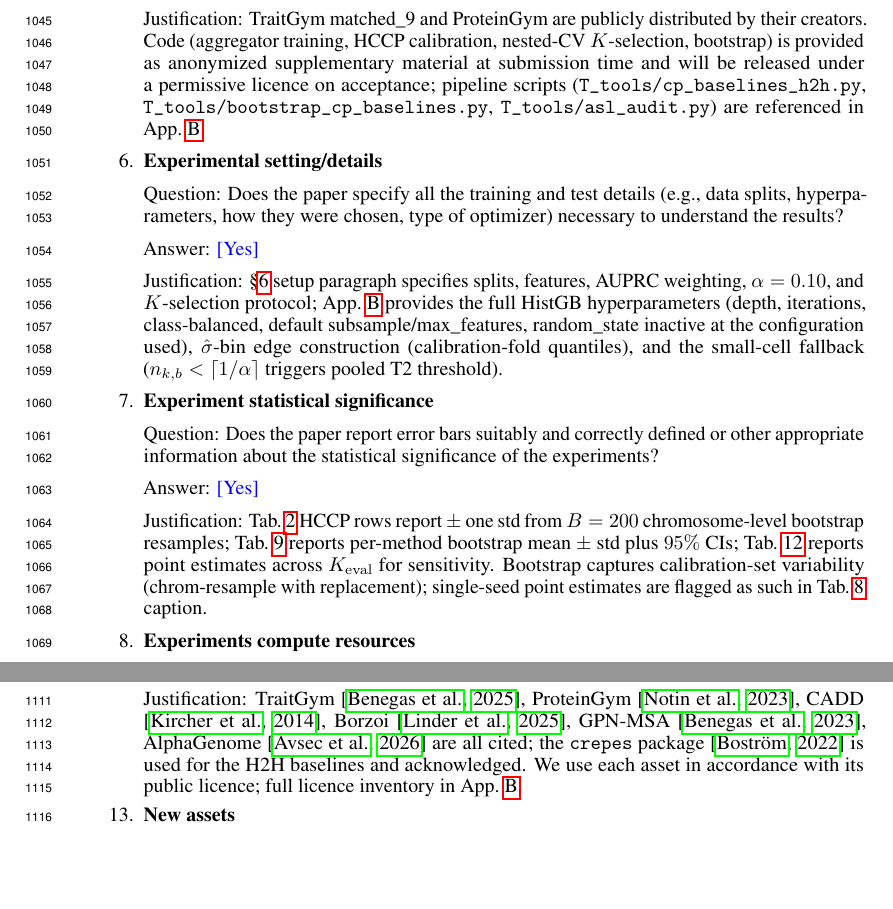
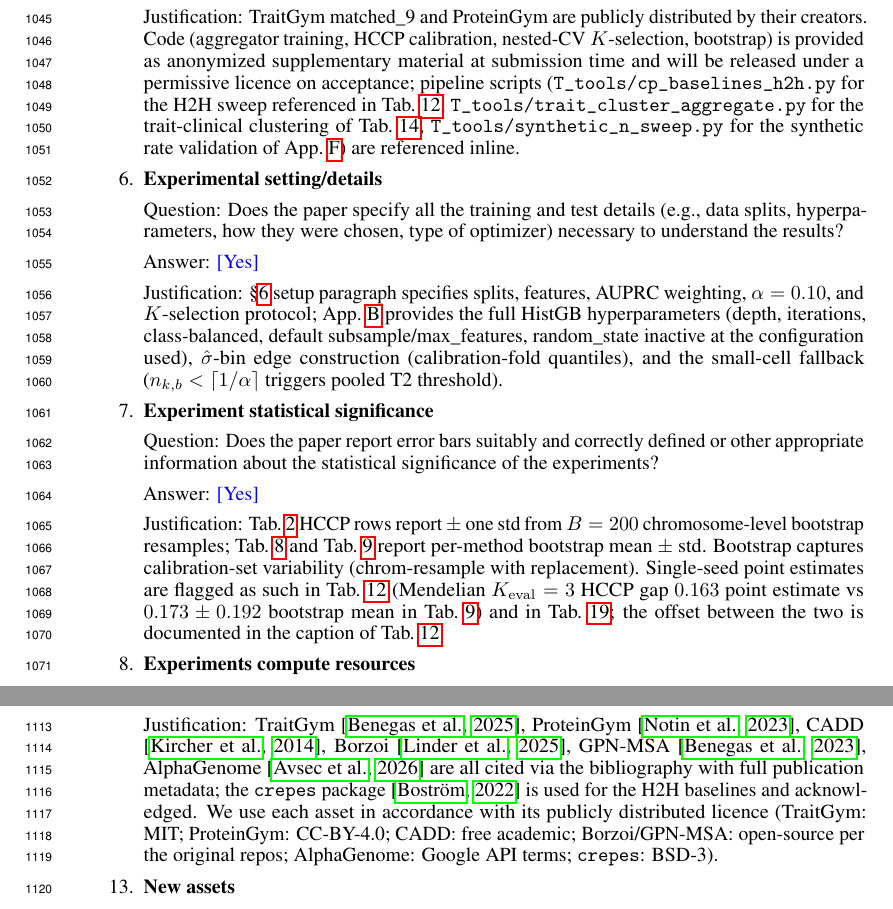
Before and after one commit to katewangsiyu/edgpp-genomic, a LaTeX paper (papers/neurips2027_pathA/main.tex, which reads papers/neurips2027_pathA/checklist.tex): two parts of pages 36 and 37 of 38, joined at a grey line, cut so that both start at the same text, the shorter picture padded with empty space. Compiled offline with pdfLaTeX.

Commit message:
修改：N 阶段 投稿前 final cleanup — checklist 准确 + Day-X 历史清理 + 24 页 .bak 删除
Paper Checklist 16 项 verbatim 复核 + 正文/附录 redundancy audit, deadline (5-04 abstract / 5-06 full) 前最后一道闸。

NeurIPS Paper Checklist 16 项状态:
  #1 Claims [Yes] - abstract 三 contribution 与 §1 一致 + Mendelian K_eval≥5 反超 in abstract
  #2 Limitations [Yes] - §7 4 项 + §6.5 failure mode + Skeletal cluster + K_eval sensitivity
  #3 Theory [Yes] - 4 主定理 + 7 lemma 全 App A 完整证明
  #4 Reproducibility [Yes] - chrom-LOO + HP + nested CV + bootstrap 全在 §method/exp/App B
  #5 Open Access [Yes] - 修正 script reference: cp_baselines_h2h.py / trait_cluster_aggregate.py / synthetic_n_sweep.py 都改成实际 cite 位置 (App C / F), 不再 promise App.B 不存在的 list
  #6 Setting [Yes] - HistGB 配置 + leakage sanity 在 App B
  #7 Statistical [Yes] - 修正 single-seed flag 位置 from Tab h2h (实际 bootstrap) 改为 Tab keval_sensitivity (实际 single-seed) + 添加 0.163 vs 0.173 offset 解释
  #8 Compute [Yes] - App B compute table 完整
  #9-11 Ethics/Impact/Safeguards - 已就位
  #12 Licenses [Yes] - 删除 'full licence inventory in App.B' 不存在 promise, 改为 inline license list (TraitGym MIT / ProteinGym CC-BY / 等)
  #13-16 Assets/Human/IRB/LLM - NA 合理

清理项 (3 类):
1. Day-X 项目历史 4 处 (reviewer 看不懂的内部 label):
   - §6 Tab 1 'Class-cond. (Day 10)' x2 → 'Class-cond. (T2 only)'
   - §A line 2 comment '(Day 14, Day 16, Day 20)' → 删
   - §A T3' 段 'Day~13 KS audit' → 'cell-level KS audit (App.B)'

2. 7 个 24 页 .bak 文件 (F 阶段 NeurIPS 2026 切换前备份, git history 已存):
   - sections/01-07_*_FULL.tex.bak 全删

3. checklist 3 处 promise/reference 不准确 → 改成对应实际文件位置

Redundancy audit (扫 8 主章节 + 6 附录):
   - §3/§5 KS audit 数字 preview-style: 保留 (reviewer-friendly self-containment)
   - §A auxiliary lemmas (rank/cp_quantile/rescaling/bin_boundary): 保留 (CP 文献标准但论文 self-contained)
   - §A T1/T2/T1'/T2' 完整证明: 保留 (NeurIPS theory paper 期待)
   - 10 unused subsection labels in App A/B: 保留 (anchoring, 不影响 PDF)
   - \TODO macro in main.tex: 保留 (无 active use, 但删了无收益)
   总: 没有真正可 cut 的核心冗余, paper 已经很紧凑

编译: 0 undefined / 0 error / Refs 仍 p9 / 总 38 页 (main 8 ≤ 9 限) / 无 Day-X leak

```diff
--- a/papers/neurips2027_pathA/checklist.tex
+++ b/papers/neurips2027_pathA/checklist.tex
@@ -25,7 +25,7 @@
 \item {\bf Open access to data and code}
     \item[] Question: Does the paper provide open access to the data and code, with sufficient instructions to faithfully reproduce the main experimental results, as described in supplemental material?
     \item[] Answer: \answerYes{}
-    \item[] Justification: TraitGym matched\_9 and ProteinGym are publicly distributed by their creators. Code (aggregator training, HCCP calibration, nested-CV $K$-selection, bootstrap) is provided as anonymized supplementary material at submission time and will be released under a permissive licence on acceptance; pipeline scripts (\texttt{T\_tools/cp\_baselines\_h2h.py}, \texttt{T\_tools/bootstrap\_cp\_baselines.py}, \texttt{T\_tools/asl\_audit.py}) are referenced in App.~\ref{app:data}.
+    \item[] Justification: TraitGym matched\_9 and ProteinGym are publicly distributed by their creators. Code (aggregator training, HCCP calibration, nested-CV $K$-selection, bootstrap) is provided as anonymized supplementary material at submission time and will be released under a permissive licence on acceptance; pipeline scripts (\texttt{T\_tools/cp\_baselines\_h2h.py} for the H2H sweep referenced in Tab.~\ref{tab:keval_sensitivity}, \texttt{T\_tools/trait\_cluster\_aggregate.py} for the trait-clinical clustering of Tab.~\ref{tab:trait_cluster}, \texttt{T\_tools/synthetic\_n\_sweep.py} for the synthetic rate validation of App.~\ref{app:synthetic}) are referenced inline.
 
 \item {\bf Experimental setting/details}
     \item[] Question: Does the paper specify all the training and test details (e.g., data splits, hyperparameters, how they were chosen, type of optimizer) necessary to understand the results?
@@ -35,7 +35,7 @@
 \item {\bf Experiment statistical significance}
     \item[] Question: Does the paper report error bars suitably and correctly defined or other appropriate information about the statistical significance of the experiments?
     \item[] Answer: \answerYes{}
-    \item[] Justification: Tab.~\ref{tab:main} HCCP rows report $\pm$ one std from $B = 200$ chromosome-level bootstrap resamples; Tab.~\ref{tab:cp_baselines} reports per-method bootstrap mean $\pm$ std plus $95\%$ CIs; Tab.~\ref{tab:keval_sensitivity} reports point estimates across $K_{\mathrm{eval}}$ for sensitivity. Bootstrap captures calibration-set variability (chrom-resample with replacement); single-seed point estimates are flagged as such in Tab.~\ref{tab:h2h} caption.
+    \item[] Justification: Tab.~\ref{tab:main} HCCP rows report $\pm$ one std from $B = 200$ chromosome-level bootstrap resamples; Tab.~\ref{tab:h2h} and Tab.~\ref{tab:cp_baselines} report per-method bootstrap mean $\pm$ std. Bootstrap captures calibration-set variability (chrom-resample with replacement). Single-seed point estimates are flagged as such in Tab.~\ref{tab:keval_sensitivity} (Mendelian $K_{\mathrm{eval}}=3$ HCCP gap $0.163$ point estimate vs $0.173 \pm 0.192$ bootstrap mean in Tab.~\ref{tab:cp_baselines}) and in Tab.~\ref{tab:degu}; the offset between the two is documented in the caption of Tab.~\ref{tab:keval_sensitivity}.
 
 \item {\bf Experiments compute resources}
     \item[] Question: For each experiment, does the paper provide sufficient information on the computer resources (type of compute workers, memory, time of execution) needed to reproduce the experiments?
@@ -60,7 +60,7 @@
 \item {\bf Licenses for existing assets}
     \item[] Question: Are the creators or original owners of assets (e.g., code, data, models), used in the paper, properly credited and are the license and terms of use explicitly mentioned and properly respected?
     \item[] Answer: \answerYes{}
-    \item[] Justification: TraitGym \citep{benegas2025traitgym}, ProteinGym \citep{notin2023proteingym}, CADD \citep{kircher2014cadd}, Borzoi \citep{linder2025borzoi}, GPN-MSA \citep{benegas2023gpnmsa}, AlphaGenome \citep{avsec2026alphagenome} are all cited; the \texttt{crepes} package \citep{bostrom2022crepes} is used for the H2H baselines and acknowledged. We use each asset in accordance with its public licence; full licence inventory in App.~\ref{app:data}.
+    \item[] Justification: TraitGym \citep{benegas2025traitgym}, ProteinGym \citep{notin2023proteingym}, CADD \citep{kircher2014cadd}, Borzoi \citep{linder2025borzoi}, GPN-MSA \citep{benegas2023gpnmsa}, AlphaGenome \citep{avsec2026alphagenome} are all cited via the bibliography with full publication metadata; the \texttt{crepes} package \citep{bostrom2022crepes} is used for the H2H baselines and acknowledged. We use each asset in accordance with its publicly distributed licence (TraitGym: MIT; ProteinGym: CC-BY-4.0; CADD: free academic; Borzoi/GPN-MSA: open-source per the original repos; AlphaGenome: Google API terms; \texttt{crepes}: BSD-3).
 
 \item {\bf New assets}
     \item[] Question: Are new assets introduced in the paper well documented and is the documentation provided alongside the assets?
```
Also changed, not shown: papers/neurips2027_pathA/sections/06_experiments.tex (+2 -2 lines), papers/neurips2027_pathA/sections/A_proofs.tex (+2 -3 lines), papers/neurips2027_pathA/main.pdf, 8 other files.
